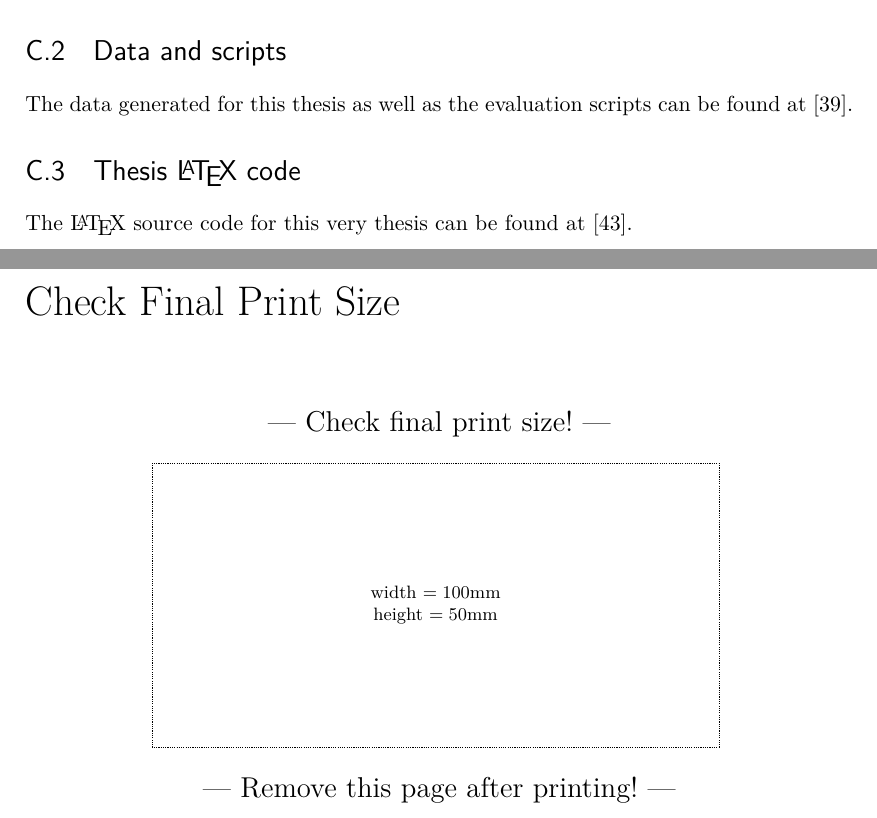
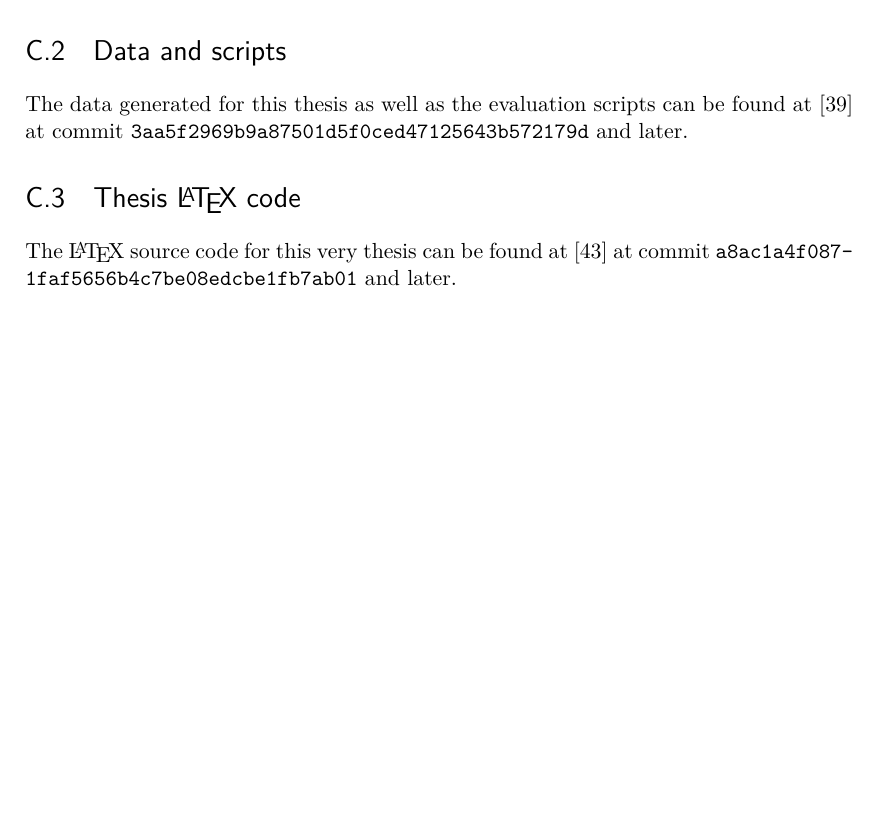
Before and after one commit to mk36fyvy/MastersThesis, a LaTeX thesis (main.tex, which reads back/appendix_c.tex): two parts of pages 59 and 64 of 64 before the commit and part of page 59 of 63 after it, the two joined at a grey line, cut so that both start at the same text, the shorter picture padded with empty space. Compiled offline with pdfLaTeX; a LaTeX package or settings file that is missing is left out.

Commit message:
updated the git repo commit hashes

```diff
--- a/back/appendix_c.tex
+++ b/back/appendix_c.tex
@@ -11,13 +11,13 @@
     %
     \section{Data and scripts}
         %
-        The data generated for this thesis as well as the evaluation scripts can be found at \cite{Krecké2021}.
+        The data generated for this thesis as well as the evaluation scripts can be found at \cite{Krecké2021} at commit \texttt{3aa5f2969b9a87501d5f0ced47125643b572179d} and later.
         %
     %
     %
     \section{Thesis \LaTeX{} code}
         %
-        The \LaTeX{} source code for this very thesis can be found at \cite{Krecké2021Thesis}.
+        The \LaTeX{} source code for this very thesis can be found at \cite{Krecké2021Thesis} at commit \texttt{a8ac1a4f087\-1faf5656b4c7be08edcbe1fb7ab01} and later.
         %
     %
     %
```
Also changed, not shown: main.tex (+1 -1 lines), references.bib (+2 -2 lines), 4 other files.
